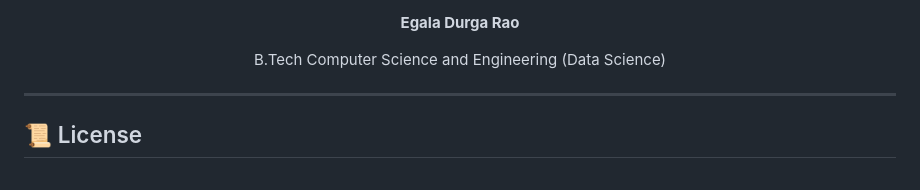
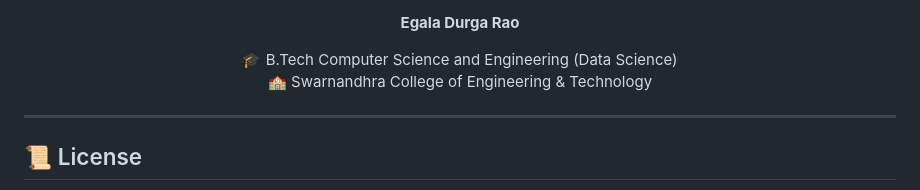
Before and after one commit to prathusha2005/HDI-Prediction-Using-ML-Flask, a Markdown page: README.md, the part around one of its changes. Drawn GitHub-style.

Commit message:
Updated author information in README

```diff
--- a/README.md
+++ b/README.md
@@ -320,7 +322,8 @@ HDI-Prediction-Using-ML
 
 **Egala Durga Rao**
 
-B.Tech Computer Science and Engineering (Data Science)
+🎓 B.Tech Computer Science and Engineering (Data Science)
+🏫 Swarnandhra College of Engineering & Technology
 
 </div>
 
```
Also changed, not shown: other parts of README.md (+11 -9 lines).
